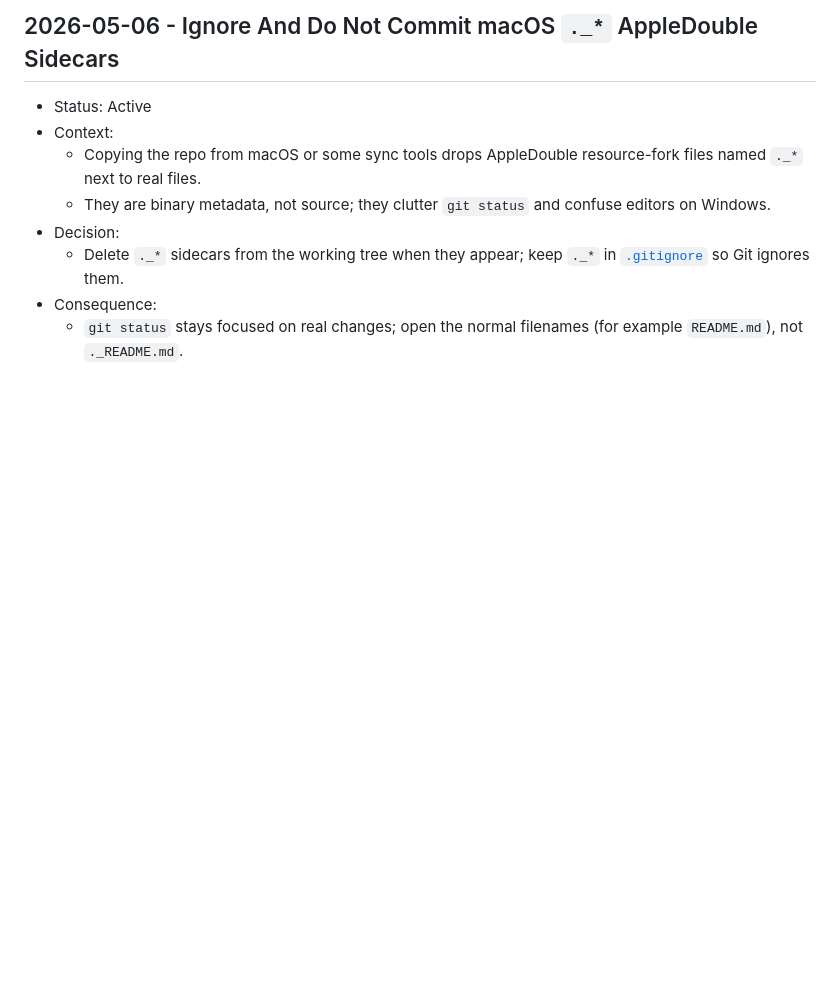
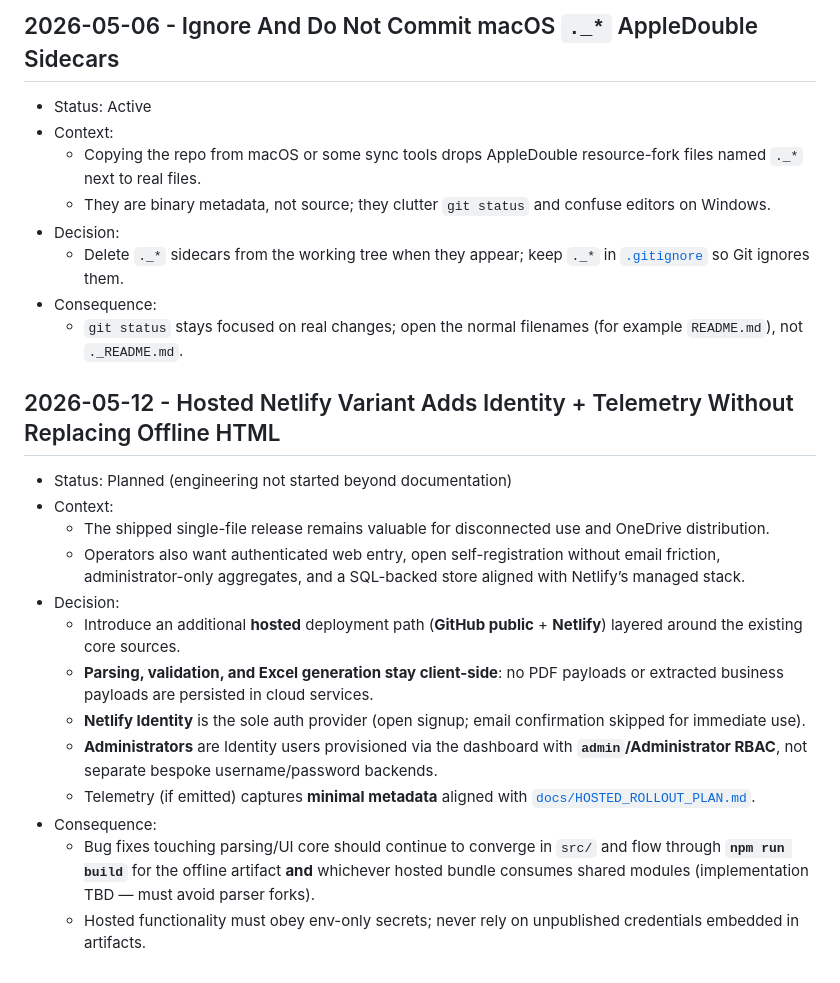
Before and after one commit to duruonanni/invoice_extractor_tool, a Markdown page: DECISIONS.md, the part around the change. Drawn GitHub-style; blank space fills up the shorter version.

Commit message:
docs: add hosted Netlify rollout plan and session updates
Co-authored-by: Cursor <cursoragent@cursor.com>

```diff
--- a/DECISIONS.md
+++ b/DECISIONS.md
@@ -150,3 +150,19 @@ Record long-lived project decisions here so they do not keep expanding the sessi
   - Delete `._*` sidecars from the working tree when they appear; keep `._*` in [`.gitignore`](./.gitignore) so Git ignores them.
 - Consequence:
   - `git status` stays focused on real changes; open the normal filenames (for example `README.md`), not `._README.md`.
+
+## 2026-05-12 - Hosted Netlify Variant Adds Identity + Telemetry Without Replacing Offline HTML
+
+- Status: Planned (engineering not started beyond documentation)
+- Context:
+  - The shipped single-file release remains valuable for disconnected use and OneDrive distribution.
+  - Operators also want authenticated web entry, open self-registration without email friction, administrator-only aggregates, and a SQL-backed store aligned with Netlify’s managed stack.
+- Decision:
+  - Introduce an additional **hosted** deployment path (**GitHub public** + **Netlify**) layered around the existing core sources.
+  - **Parsing, validation, and Excel generation stay client-side**: no PDF payloads or extracted business payloads are persisted in cloud services.
+  - **Netlify Identity** is the sole auth provider (open signup; email confirmation skipped for immediate use).
+  - **Administrators** are Identity users provisioned via the dashboard with **`admin`/Administrator RBAC**, not separate bespoke username/password backends.
+  - Telemetry (if emitted) captures **minimal metadata** aligned with [`docs/HOSTED_ROLLOUT_PLAN.md`](docs/HOSTED_ROLLOUT_PLAN.md).
+- Consequence:
+  - Bug fixes touching parsing/UI core should continue to converge in `src/` and flow through **`npm run build`** for the offline artifact **and** whichever hosted bundle consumes shared modules (implementation TBD — must avoid parser forks).
+  - Hosted functionality must obey env-only secrets; never rely on unpublished credentials embedded in artifacts.
```
Also changed, not shown: SESSION_HANDOFF.md (+9 -5 lines), docs/HOSTED_ROLLOUT_PLAN.md (added, +274 -0 lines).
